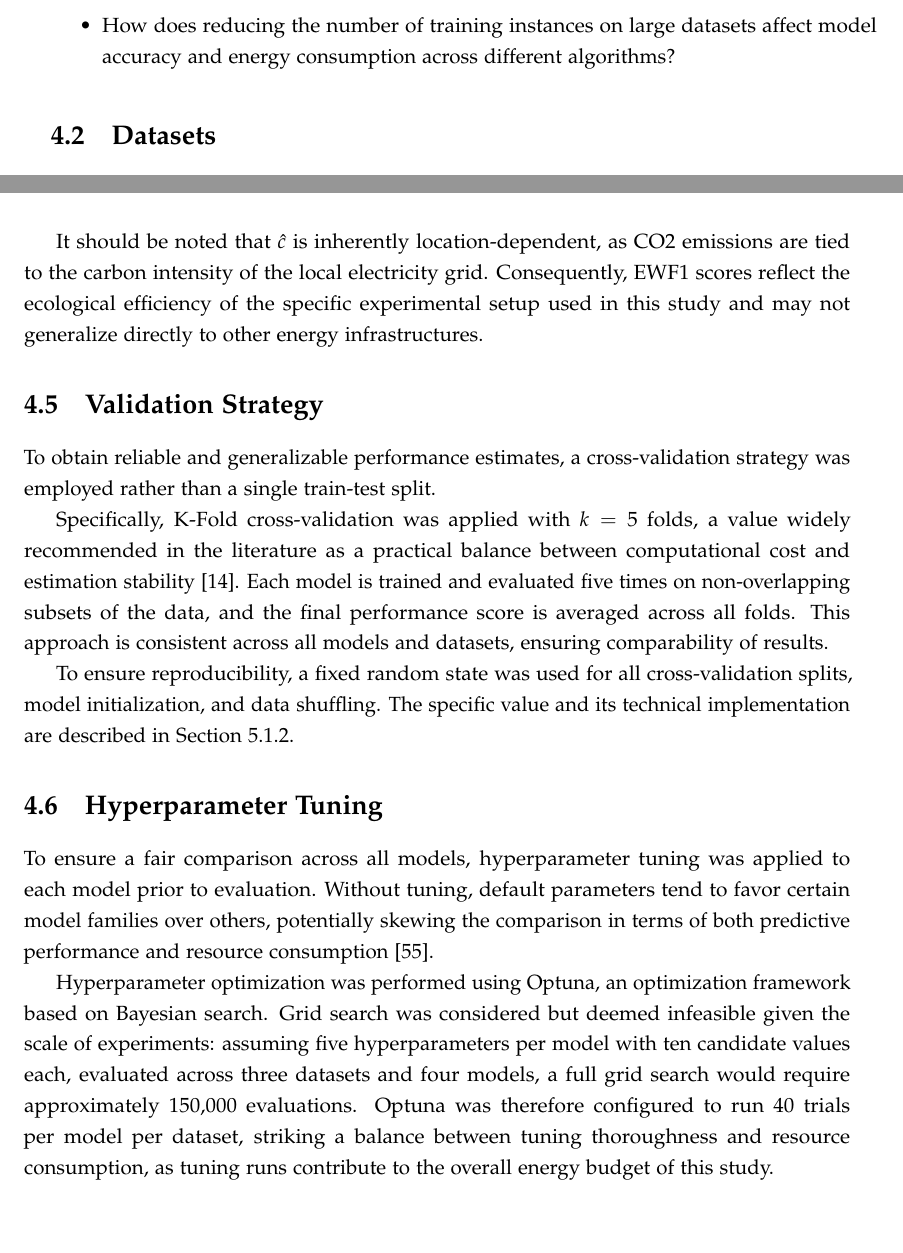
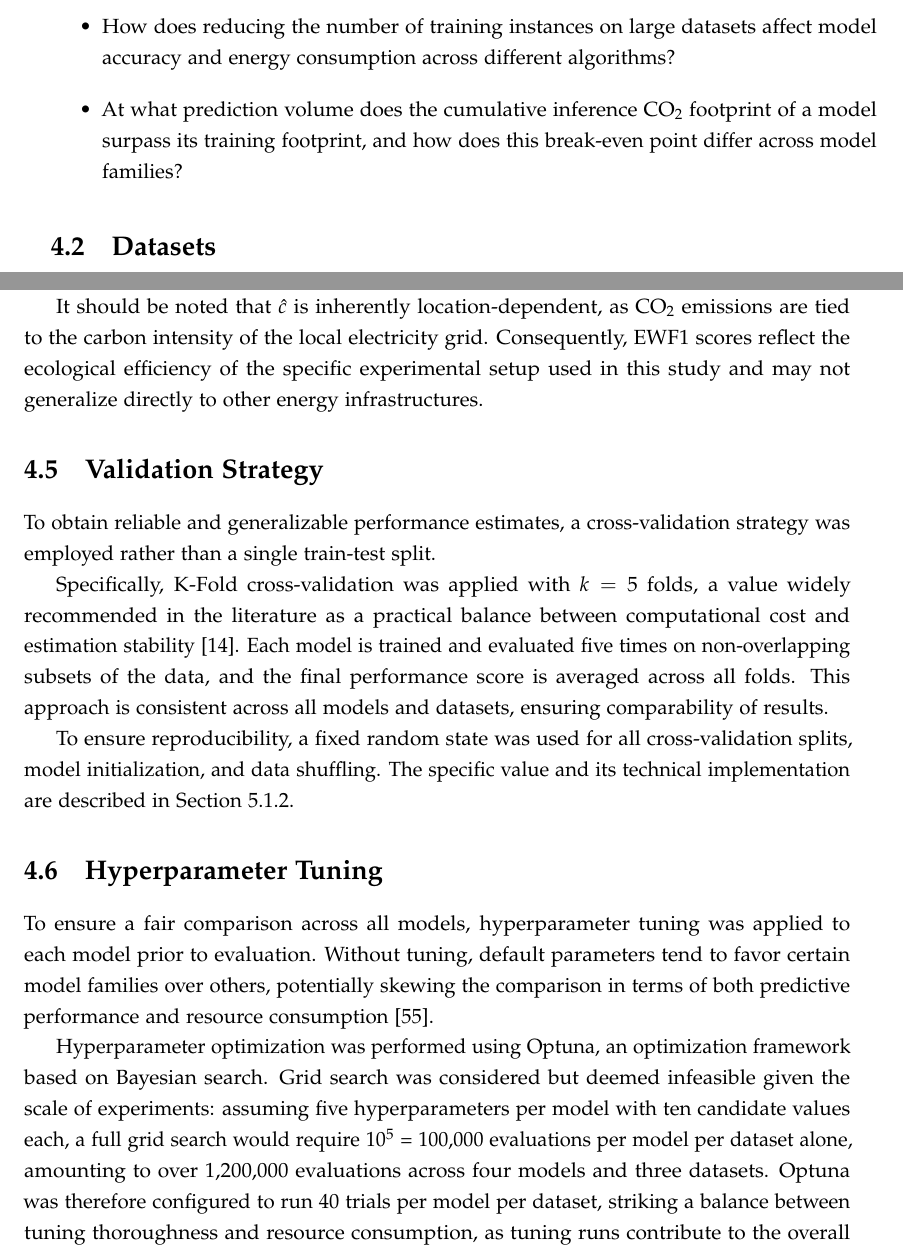
Before and after one commit to EronQorri/green-ml-bench, a LaTeX thesis (thesis_latex/main.tex, which reads thesis_latex/chapters/04_experimental_design.tex): two parts of pages 35 and 38 of 67, joined at a grey line, cut so that both start at the same text, the shorter picture padded with empty space. Compiled offline with pdfLaTeX.

Commit message:
fix ch4: correct grid search count, CO2 subscript, parencite→cite, add inference RQ

```diff
--- a/thesis_latex/chapters/04_experimental_design.tex
+++ b/thesis_latex/chapters/04_experimental_design.tex
@@ -11,6 +11,7 @@ The following sub-questions will also be addressed in the course of this thesis:
     \item How does energy consumption and CO2 output scale with increasing neural network complexity (number of layers and neurons)?
     \item How does energy consumption differ between CPU-based and GPU-based training for equivalent tasks?
     \item How does reducing the number of training instances on large datasets affect model accuracy and energy consumption across different algorithms?
+    \item At what prediction volume does the cumulative inference CO\textsubscript{2} footprint of a model surpass its training footprint, and how does this break-even point differ across model families?
 \end{itemize}
 
 
@@ -93,5 +94,5 @@ where $\hat{c}$ denotes the min-max normalized CO2 emissions per dataset and $\l
 
-It should be noted that $\hat{c}$ is inherently location-dependent, as CO2 emissions are tied to the carbon intensity of the local electricity grid. Consequently, EWF1 scores reflect the ecological efficiency of the specific experimental setup used in this study and may not generalize directly to other energy infrastructures.
+It should be noted that $\hat{c}$ is inherently location-dependent, as CO\textsubscript{2} emissions are tied to the carbon intensity of the local electricity grid. Consequently, EWF1 scores reflect the ecological efficiency of the specific experimental setup used in this study and may not generalize directly to other energy infrastructures.
 
 \section{Validation Strategy}
 \label{design_validation}
@@ -106,7 +107,7 @@ To ensure reproducibility, a fixed random state was used for all cross-validatio
 \label{design_hyperparameter}
 To ensure a fair comparison across all models, hyperparameter tuning was applied to each model prior to evaluation. Without tuning, default parameters tend to favor certain model families over others, potentially skewing the comparison in terms of both predictive performance and resource consumption \cite{bagnallUseDefaultParameter2017}.
 
-Hyperparameter optimization was performed using Optuna, an optimization framework based on Bayesian search. Grid search was considered but deemed infeasible given the scale of experiments: assuming five hyperparameters per model with ten candidate values each, evaluated across three datasets and four models, a full grid search would require approximately 150,000 evaluations.
+Hyperparameter optimization was performed using Optuna, an optimization framework based on Bayesian search. Grid search was considered but deemed infeasible given the scale of experiments: assuming five hyperparameters per model with ten candidate values each, a full grid search would require 10\textsuperscript{5} = 100,000 evaluations per model per dataset alone, amounting to over 1,200,000 evaluations across four models and three datasets.
 Optuna was therefore configured to run 40 trials per model per dataset, striking a balance between tuning thoroughness and resource consumption, as tuning runs contribute to the overall energy budget of this study.
 
 Weighted F1-score was used as the optimization objective, as it accounts for class imbalance more robustly than accuracy, providing a more reliable estimate of model quality across datasets with varying class distributions.
```
Also changed, not shown: thesis_latex/chapters/04_experimental_design.tex (6 more changed lines).
